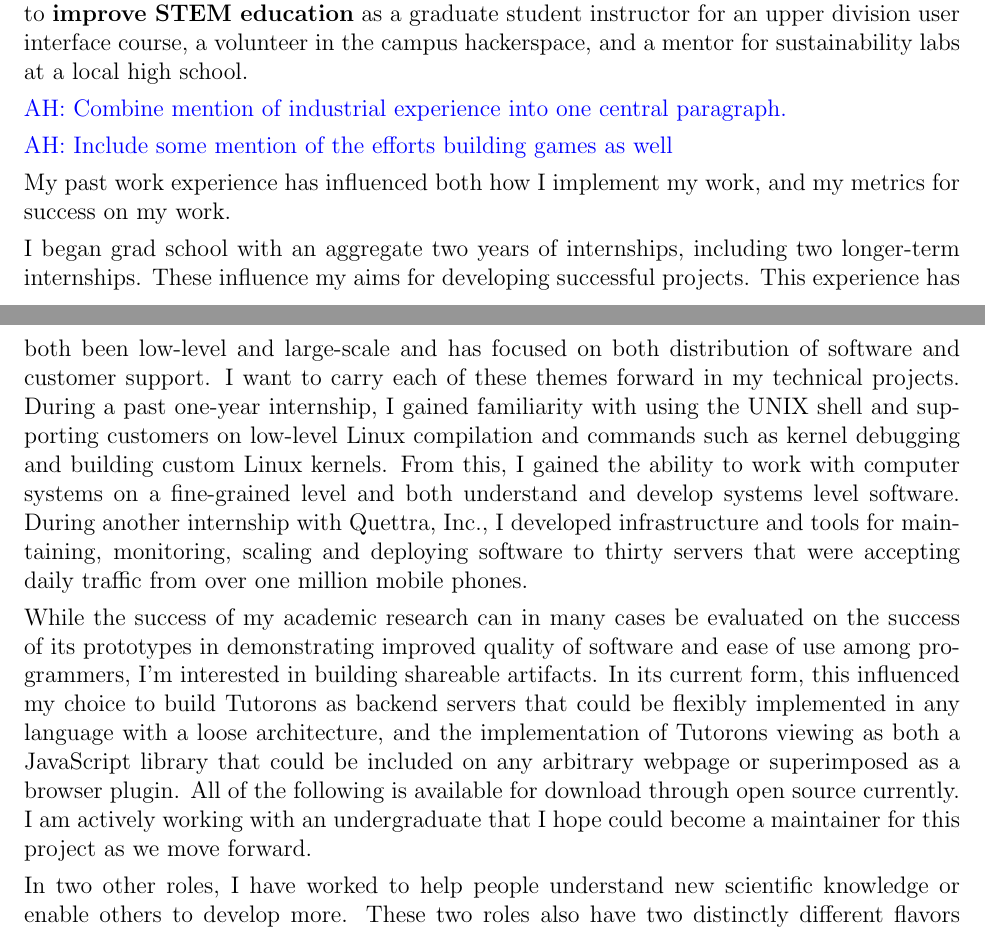
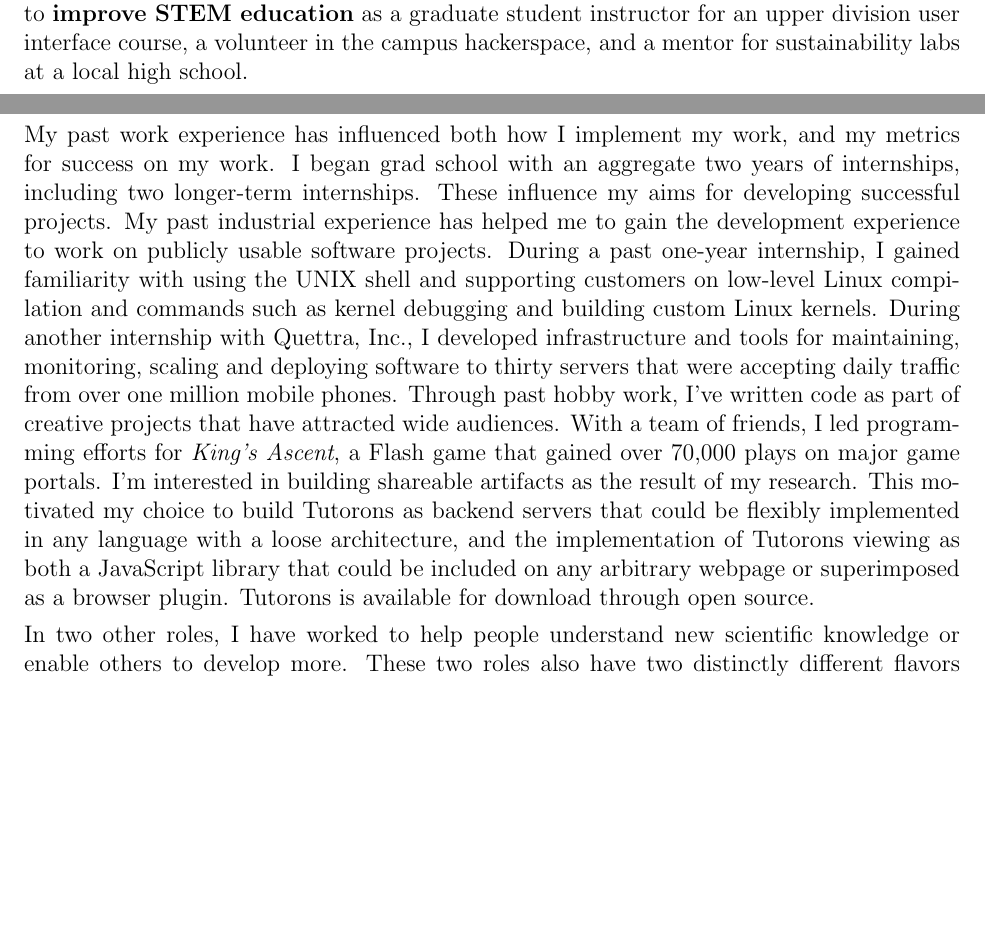
Before and after one commit to andrewhead/nsf-statements, a LaTeX book (personal_statement.tex): two parts of pages 2 and 3 of 4, joined at a grey line, cut so that both start at the same text, the shorter picture padded with empty space. Compiled offline with pdfLaTeX.

Commit message:
Statements: Commit of recent work

```diff
--- a/personal_statement.tex
+++ b/personal_statement.tex
@@ -77,4 +78,3 @@ Of the NSF broader impacts listed in the call for proposals, my current research
 \andrew{Continually refer to this theme throughout this topic}.
 Locally, I have worked to \textbf{improve STEM education} as a graduate student instructor for an upper division user interface course, a volunteer in the campus hackerspace, and a mentor for sustainability labs at a local high school.
 
-\andrew{Combine mention of industrial experience into one central paragraph.}
@@ -81,2 +87 @@ Locally, I have worked to \textbf{improve STEM education} as a graduate student
 
-\andrew{Include some mention of the efforts building games as well}
@@ -86,15 +94,13 @@ My past work experience has influenced both how I implement my work, and my metr
 I began grad school with an aggregate two years of internships, including two longer-term internships.
 These influence my aims for developing successful projects.
-This experience has both been low-level and large-scale and has focused on both distribution of software and customer support.
-I want to carry each of these themes forward in my technical projects.
+My past industrial experience has helped me to gain the development experience to work on publicly usable software projects.
 During a past one-year internship, I gained familiarity with using the UNIX shell and supporting customers on low-level Linux compilation and commands such as kernel debugging and building custom Linux kernels.
-From this, I gained the ability to work with computer systems on a fine-grained level and both understand and develop systems level software.
 During another internship with Quettra, Inc., I developed infrastructure and tools for maintaining, monitoring, scaling and deploying software to thirty servers that were accepting daily traffic from over one million mobile phones.
-
-While the success of my academic research can in many cases be evaluated on the success of its prototypes in demonstrating improved quality of software and ease of use among programmers, I'm interested in building shareable artifacts.
-In its current form, this influenced my choice to build Tutorons as backend servers that could be flexibly implemented in any language with a loose architecture, and the implementation of Tutorons viewing as both a JavaScript library that could be included on any arbitrary webpage or superimposed as a browser plugin.
-All of the following is available for download through open source currently.
-I am actively working with an undergraduate that I hope could become a maintainer for this project as we move forward.
+Through past hobby work, I've written code as part of creative projects that have attracted wide audiences.
+With a team of friends, I led programming efforts for \emph{King's Ascent}, a Flash game that gained over 70,000 plays on major game portals.
+I'm interested in building shareable artifacts as the result of my research.
+This motivated my choice to build Tutorons as backend servers that could be flexibly implemented in any language with a loose architecture, and the implementation of Tutorons viewing as both a JavaScript library that could be included on any arbitrary webpage or superimposed as a browser plugin.
+Tutorons is available for download through open source.
 
 In two other roles, I have worked to help people understand new scientific knowledge or enable others to develop more.
 These two roles also have two distinctly different flavors of students in terms of their backgrounds and technical proficiency, which highlights the importance of being able to develop conceptual knowledge equally consumable by students and practitioners of many different backgrounds.
```
Also changed, not shown: research_statement.tex (+3 -0 lines), personal_statement.tex (26 more changed lines).
